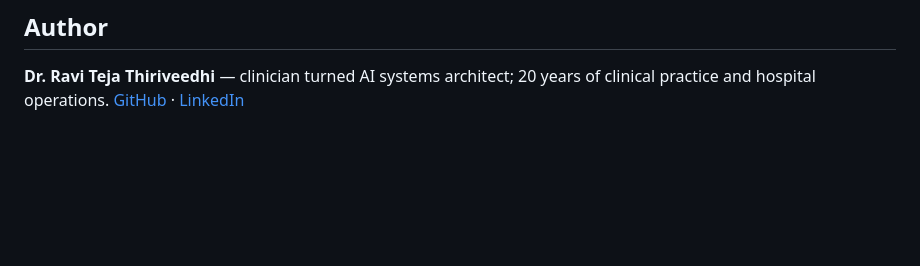
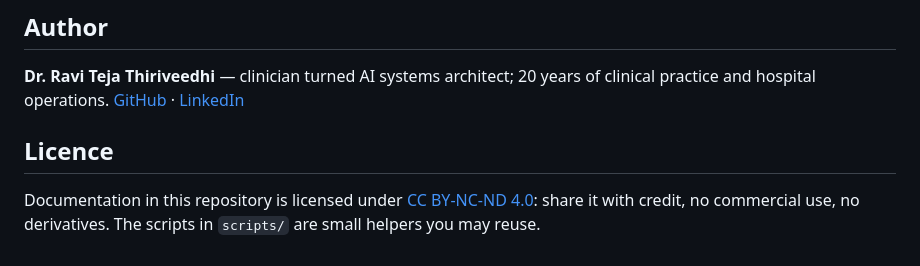
Before and after one commit to sterilefield/empire-os-reference-architecture, a Markdown page: README.md, the part around the change. Drawn GitHub-style; blank space fills up the shorter version.

Commit message:
docs: licence section

```diff
--- a/README.md
+++ b/README.md
@@ -97,3 +97,7 @@ The engine, the governor's implementation, agent prompts and configurations, int
 ## Author
 
 **Dr. Ravi Teja Thiriveedhi** — clinician turned AI systems architect; 20 years of clinical practice and hospital operations. [GitHub](https://github.com/Raviteja2k2k) · [LinkedIn](https://www.linkedin.com/in/dr-ravi-teja-clinical-ai)
+
+## Licence
+
+Documentation in this repository is licensed under [CC BY-NC-ND 4.0](LICENSE): share it with credit, no commercial use, no derivatives. The scripts in `scripts/` are small helpers you may reuse.
```
